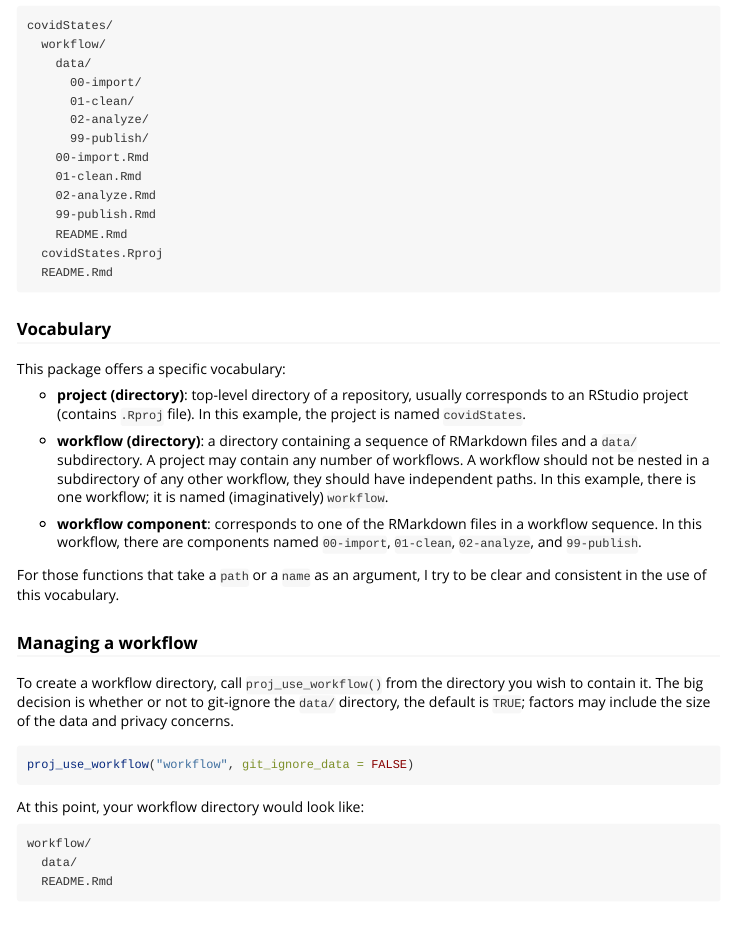
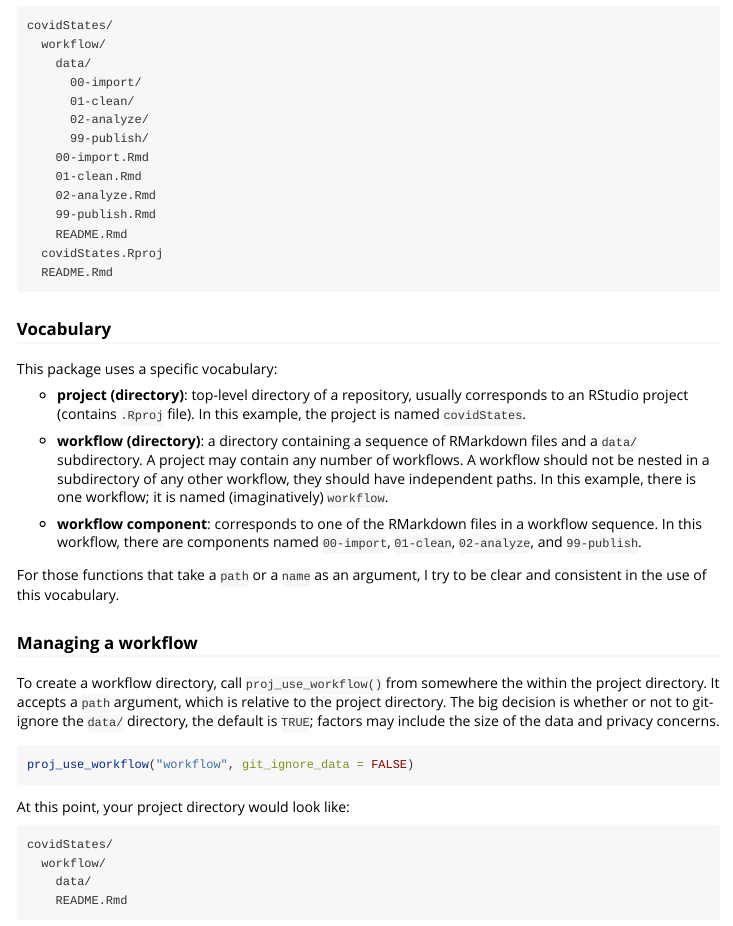
Before and after one commit to ijlyttle/projthis, an R Markdown document (vignettes/projthis.Rmd): the page in a window 1100 px wide, from 1180 px down. Rendered offline with R 4.5, knitr and Pandoc, with nearby package versions.

Commit message:
more tweaks

````diff
--- a/vignettes/projthis.Rmd
+++ b/vignettes/projthis.Rmd
@@ -94,7 +94,7 @@ Here's a simplification of the files in an [example project](https://github.com/
 
 ### Vocabulary
 
-This package offers a specific vocabulary:
+This package uses a specific vocabulary:
 
 -   **project (directory)**: top-level directory of a repository, usually corresponds to an RStudio project (contains `.Rproj` file).
     In this example, the project is named `covidStates`.
@@ -111,16 +111,18 @@ For those functions that take a `path` or a `name` as an argument, I try to be c
 
 ### Managing a workflow
 
-To create a workflow directory, call `proj_use_workflow()` from the directory you wish to contain it.
+To create a workflow directory, call `proj_use_workflow()` from somewhere the within the project directory.
+It accepts a `path` argument, which is relative to the project directory.
 The big decision is whether or not to git-ignore the `data/` directory, the default is `TRUE`; factors may include the size of the data and privacy concerns.
 
 ``` {.r}
 proj_use_workflow("workflow", git_ignore_data = FALSE)
 ```
 
-At this point, your workflow directory would look like:
+At this point, your project directory would look like:
 
-    workflow/
-      data/
-      README.Rmd
+    covidStates/
+      workflow/
+        data/
+        README.Rmd
 
````
Also changed, not shown: README.Rmd (+1 -1 lines), vignettes/design-philosophy.Rmd (+1 -1 lines), README.md, vignettes/projthis.Rmd (2 more changed lines).
